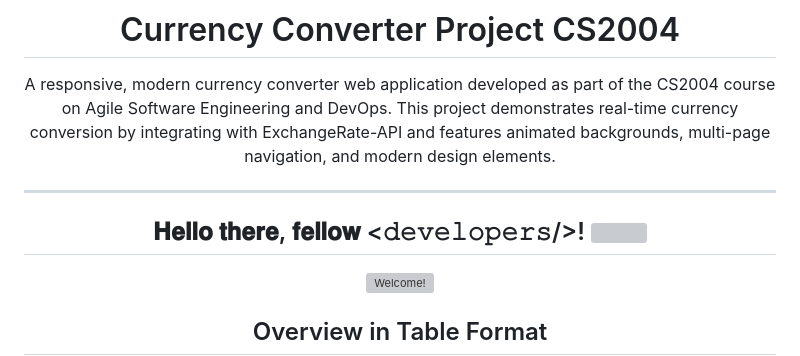
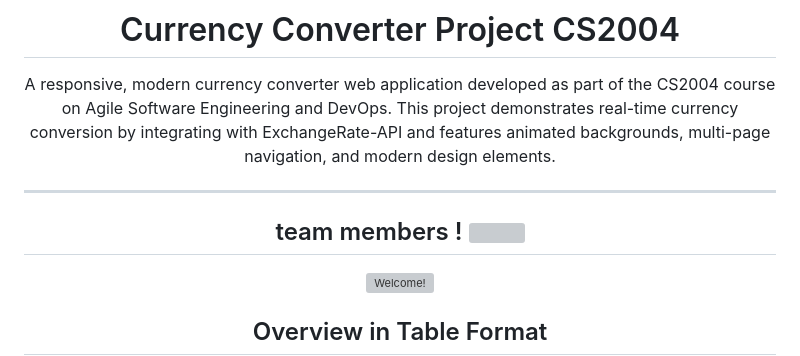
Before and after one commit to Jagadeeshgowdayt/agile-project-team, a Markdown page: README.md, the part around the change. GitHub-like rendering; grey boxes are pictures that could not be loaded.

```diff
--- a/README.md
+++ b/README.md
@@ -11,7 +11,7 @@ A responsive, modern currency converter web application developed as part of the
 
 ---
 <div align="center">
-<h2> 𝐇𝐞𝐥𝐥𝐨 𝐭𝐡𝐞𝐫𝐞, 𝐟𝐞𝐥𝐥𝐨𝐰 <𝚍𝚎𝚟𝚎𝚕𝚘𝚙𝚎𝚛𝚜/>! <img src="https://github.com/ABSphreak/ABSphreak/blob/master/gifs/Hi.gif" width="30"></h2>
+<h2> team members <Jagadeesh Adithya Deepak Sohan />! <img src="https://github.com/ABSphreak/ABSphreak/blob/master/gifs/Hi.gif" width="30"></h2>
 </div>
 
 <div align="center" width="50">
```
